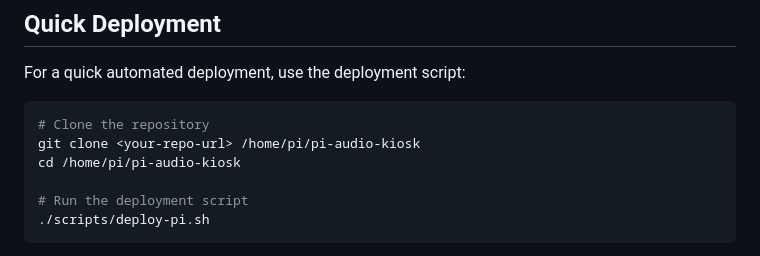
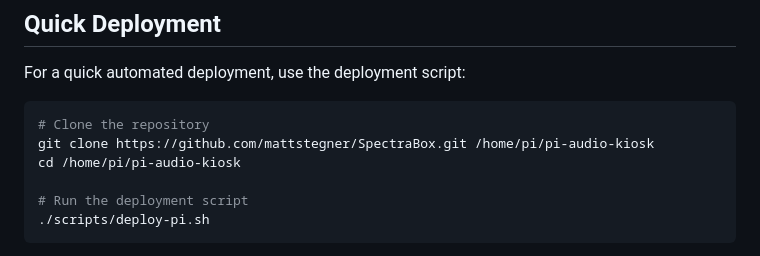
Before and after one commit to mattstegner/SpectraBox, a Markdown page: DEPLOYMENT.md, the part around the change. Rendered like a GitHub page.

Commit message:
Updated DEPLOYMENT.md URL

````diff
--- a/DEPLOYMENT.md
+++ b/DEPLOYMENT.md
@@ -16,7 +16,7 @@ For a quick automated deployment, use the deployment script:
 
 ```bash
 # Clone the repository
-git clone <your-repo-url> /home/pi/pi-audio-kiosk
+git clone https://github.com/mattstegner/SpectraBox.git /home/pi/pi-audio-kiosk
 cd /home/pi/pi-audio-kiosk
 
 # Run the deployment script
````
